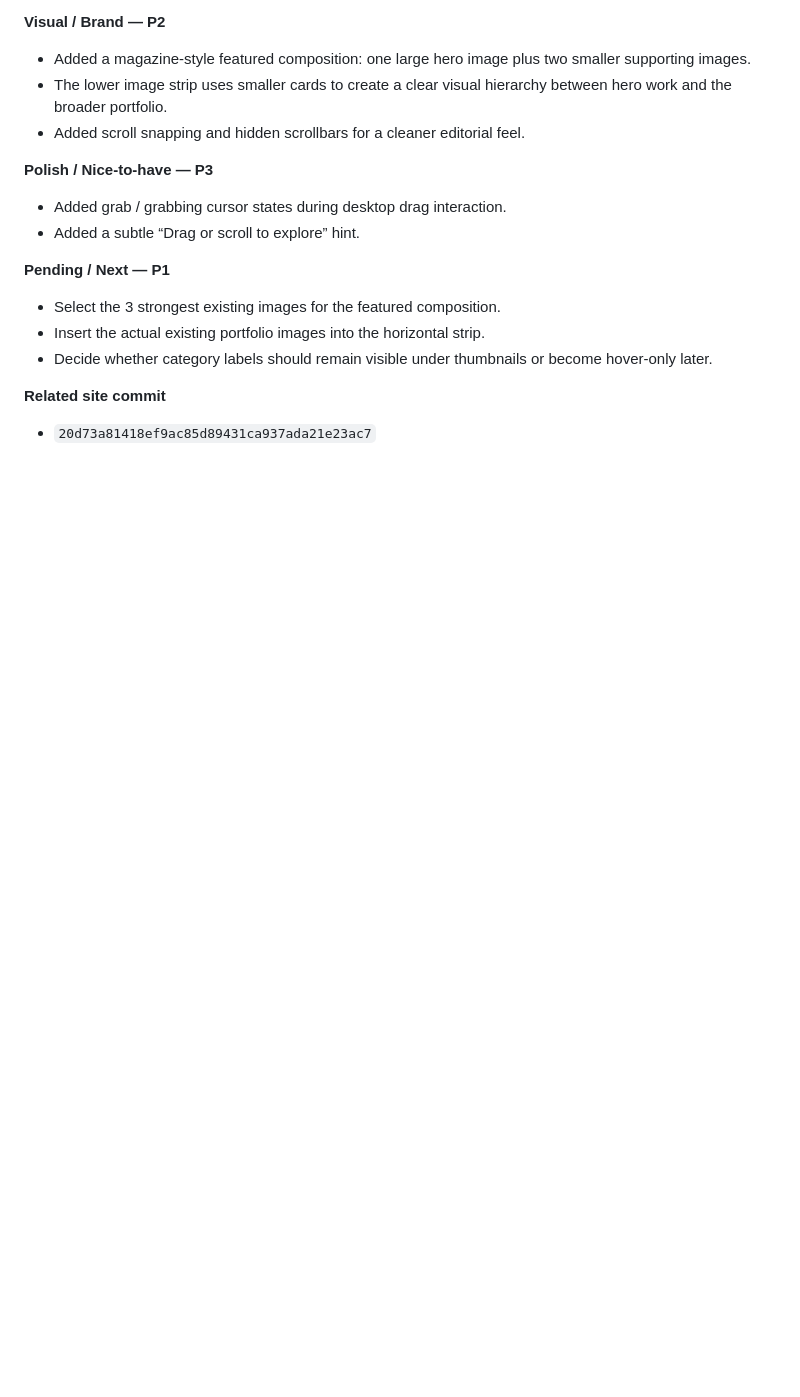
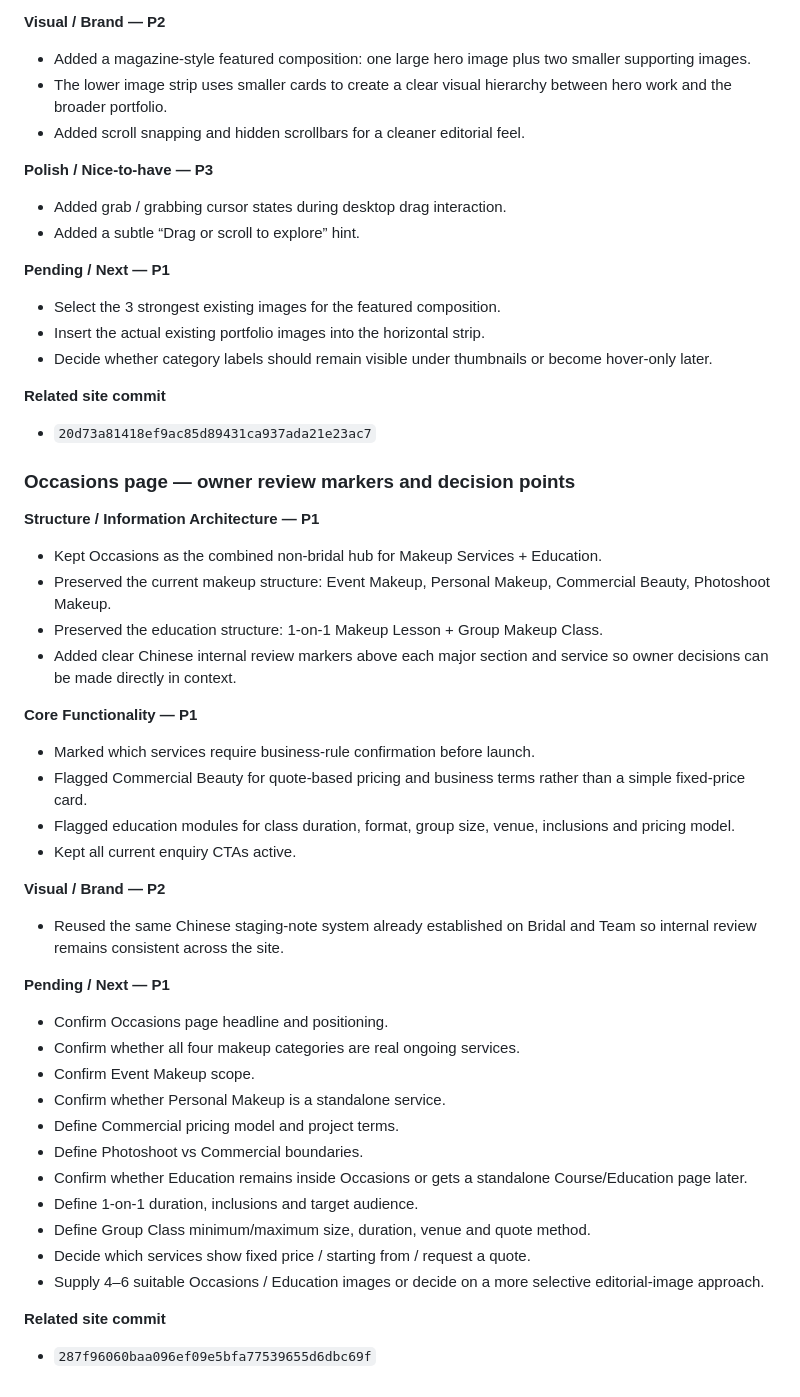
Before and after one commit to 2ez4jz/sculpstudio, a Markdown page: WORKLOG.md, the part around the change. Rendered like a GitHub page; blank space fills up the shorter version.

Commit message:
Log Occasions owner review markers

```diff
--- a/WORKLOG.md
+++ b/WORKLOG.md
@@ -214,3 +214,37 @@ For every future website modification:
 
 **Related site commit**
 - `20d73a81418ef9ac85d89431ca937ada21e23ac7`
+
+
+### Occasions page — owner review markers and decision points
+
+**Structure / Information Architecture — P1**
+- Kept Occasions as the combined non-bridal hub for Makeup Services + Education.
+- Preserved the current makeup structure: Event Makeup, Personal Makeup, Commercial Beauty, Photoshoot Makeup.
+- Preserved the education structure: 1-on-1 Makeup Lesson + Group Makeup Class.
+- Added clear Chinese internal review markers above each major section and service so owner decisions can be made directly in context.
+
+**Core Functionality — P1**
+- Marked which services require business-rule confirmation before launch.
+- Flagged Commercial Beauty for quote-based pricing and business terms rather than a simple fixed-price card.
+- Flagged education modules for class duration, format, group size, venue, inclusions and pricing model.
+- Kept all current enquiry CTAs active.
+
+**Visual / Brand — P2**
+- Reused the same Chinese staging-note system already established on Bridal and Team so internal review remains consistent across the site.
+
+**Pending / Next — P1**
+- Confirm Occasions page headline and positioning.
+- Confirm whether all four makeup categories are real ongoing services.
+- Confirm Event Makeup scope.
+- Confirm whether Personal Makeup is a standalone service.
+- Define Commercial pricing model and project terms.
+- Define Photoshoot vs Commercial boundaries.
+- Confirm whether Education remains inside Occasions or gets a standalone Course/Education page later.
+- Define 1-on-1 duration, inclusions and target audience.
+- Define Group Class minimum/maximum size, duration, venue and quote method.
+- Decide which services show fixed price / starting from / request a quote.
+- Supply 4–6 suitable Occasions / Education images or decide on a more selective editorial-image approach.
+
+**Related site commit**
+- `287f96060baa096ef09e5bfa77539655d6dbc69f`
```
